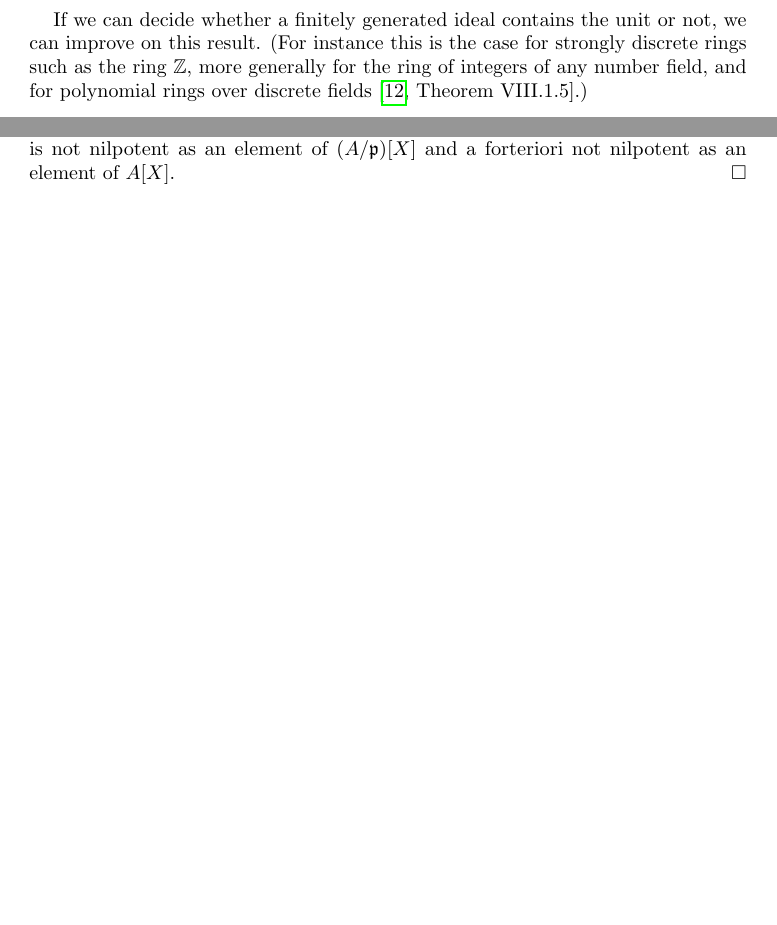
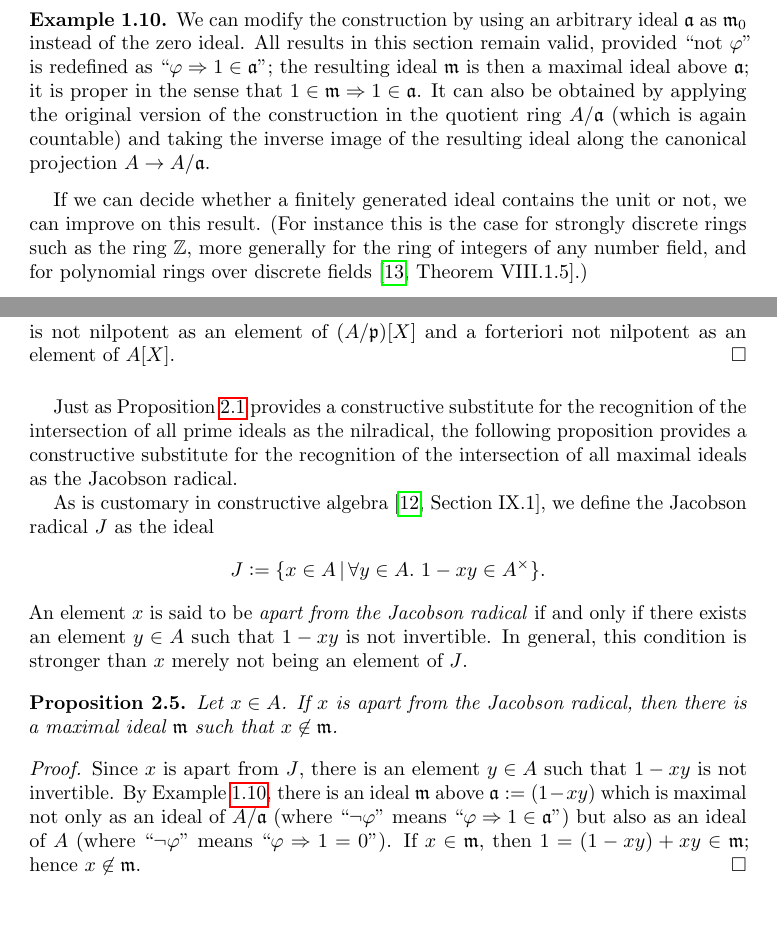
Before and after one commit to iblech/constructive-maximal-ideals, a LaTeX paper (main.tex): two parts of pages 3 and 4 of 9 before the commit and two parts of pages 3 and 5 of 10 after it, joined at a grey line, cut at the place of the change, the shorter picture padded with empty space. Compiled offline with pdfLaTeX.

Commit message:
Jacobson

```diff
--- a/main.tex
+++ b/main.tex
@@ -210,6 +210,16 @@ prime number~$p$, the ideal~$\mmm$ will coincide with~$(p)$.\end{ex}
 \begin{ex}If~$A$ is a local ring (in the sense that if a finite sum of ring
 elements is invertible then one of the summands is), then~$\mmm = A \setminus
 A^\times$.\end{ex}
+
+\begin{ex}\label{ex:maximal-above}We can modify the construction by using an
+arbitrary ideal~$\aaa$ as~$\mmm_0$ instead of the zero ideal. All results in
+this section remain valid, provided ``not~$\varphi$'' is redefined
+as~``$\varphi \Rightarrow 1\in\aaa$''; the resulting ideal~$\mmm$ is then a
+maximal ideal above~$\aaa$; it is proper in the sense that~$1 \in \mmm
+\Rightarrow 1 \in \aaa$. It can also be obtained by applying the original
+version of the construction in the quotient ring~$A/\aaa$ (which is again
+countable) and taking the inverse image of the resulting ideal along the
+canonical projection~$A \to A/\aaa$.\end{ex}
 
 If we can decide whether a finitely generated ideal contains the
 unit or not, we can improve on this result. (For instance this is the case for
@@ -348,6 +358,31 @@ ring~$A/\ppp$ is an integral domain (in the sense that if~$xy = 0$ and~$x \neq
 0$, then~$y = 0$), and since~$\ppp$ is double negation stable, the quotient ring~$(A/\ppp)[X]$ is as well. Thus~$f$ is not nilpotent
 as an element of~$(A/\ppp)[X]$ and a forteriori not nilpotent as an element
 of~$A[X]$.\end{proof}
+
+Just as Proposition~\ref{prop:nilp-prime} provides a constructive substitute
+for the recognition of the intersection of all prime ideals as the nilradical,
+the following proposition provides a constructive substitute for the
+recognition of the intersection of all maximal ideals as the Jacobson radical.
+
+As is customary in constructive
+algebra~\cite[Section~IX.1]{lombardi-quitte:constructive-algebra}, we define
+the Jacobson radical~$J$ as the ideal
+\[ J \defeq \{ x \in A \,|\, \forall y \in A\_ 1 - xy \in A^\times \}. \]
+An element~$x$ is said to be \emph{apart from the Jacobson radical} if and only if
+there exists an element~$y \in A$ such that~$1-xy$ is not invertible. In
+general, this condition is stronger than~$x$ merely not being an element of~$J$.
+
+\begin{prop}Let~$x \in A$. If~$x$ is apart from the Jacobson radical, then
+there is a maximal ideal~$\mmm$ such that~$x \not\in \mmm$.
+\end{prop}
+
+\begin{proof}Since~$x$ is apart from~$J$, there is an element~$y \in A$ such that~$1-xy$
+is not invertible. By Example~\ref{ex:maximal-above}, there is an ideal~$\mmm$
+above~$\aaa \defeq (1-xy)$ which is maximal not only as an ideal of~$A/\aaa$
+(where~``$\neg\varphi$'' means~``$\varphi \Rightarrow 1 \in \aaa$'') but also as an
+ideal of~$A$ (where~``$\neg\varphi$'' means~``$\varphi \Rightarrow 1 = 0$''). If~$x
+\in \mmm$, then~$1 = (1-xy) + xy \in \mmm$; hence~$x \not\in \mmm$.
+\end{proof}
 
 
 \section{In Heyting arithmetic}
```
Also changed, not shown: main.bib (+6 -0 lines), main.tex (2 more changed lines).
